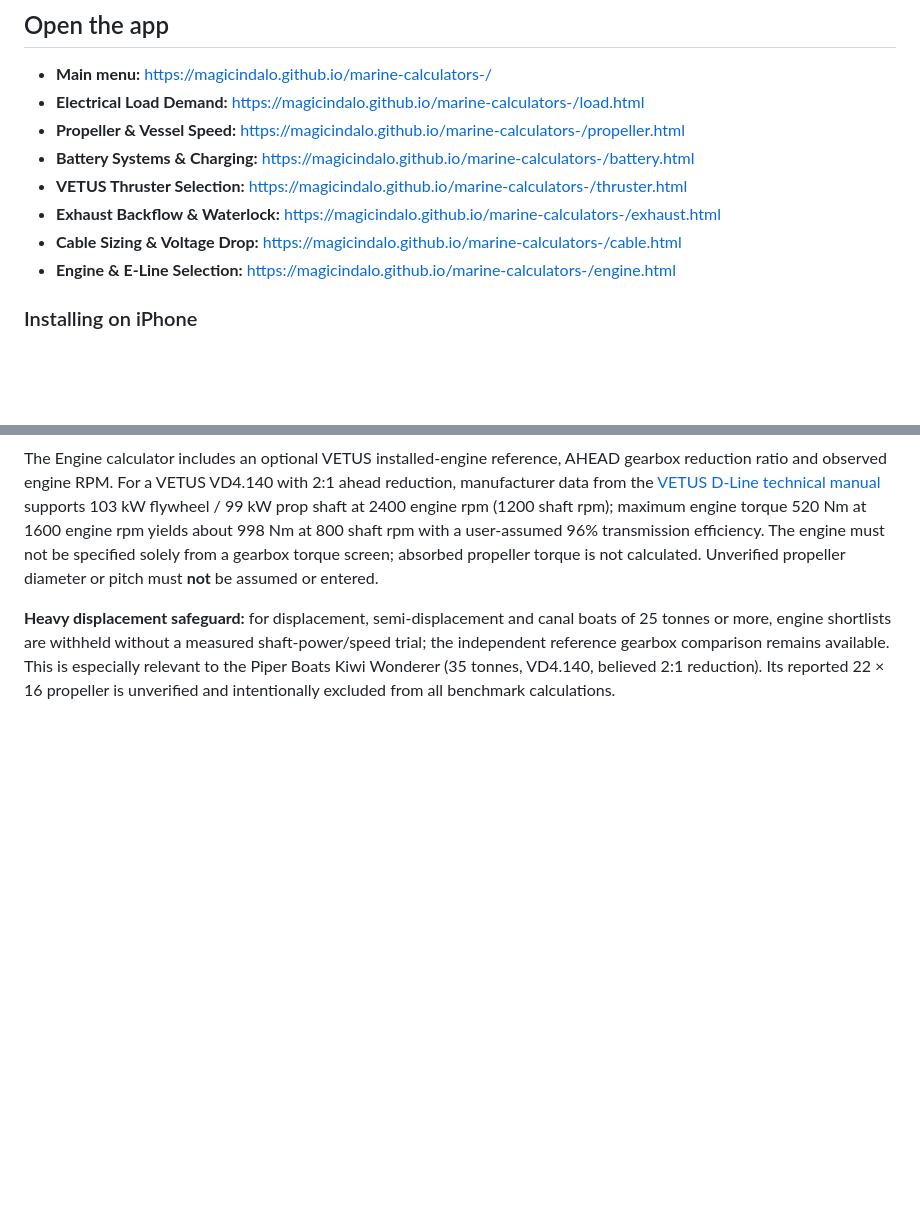
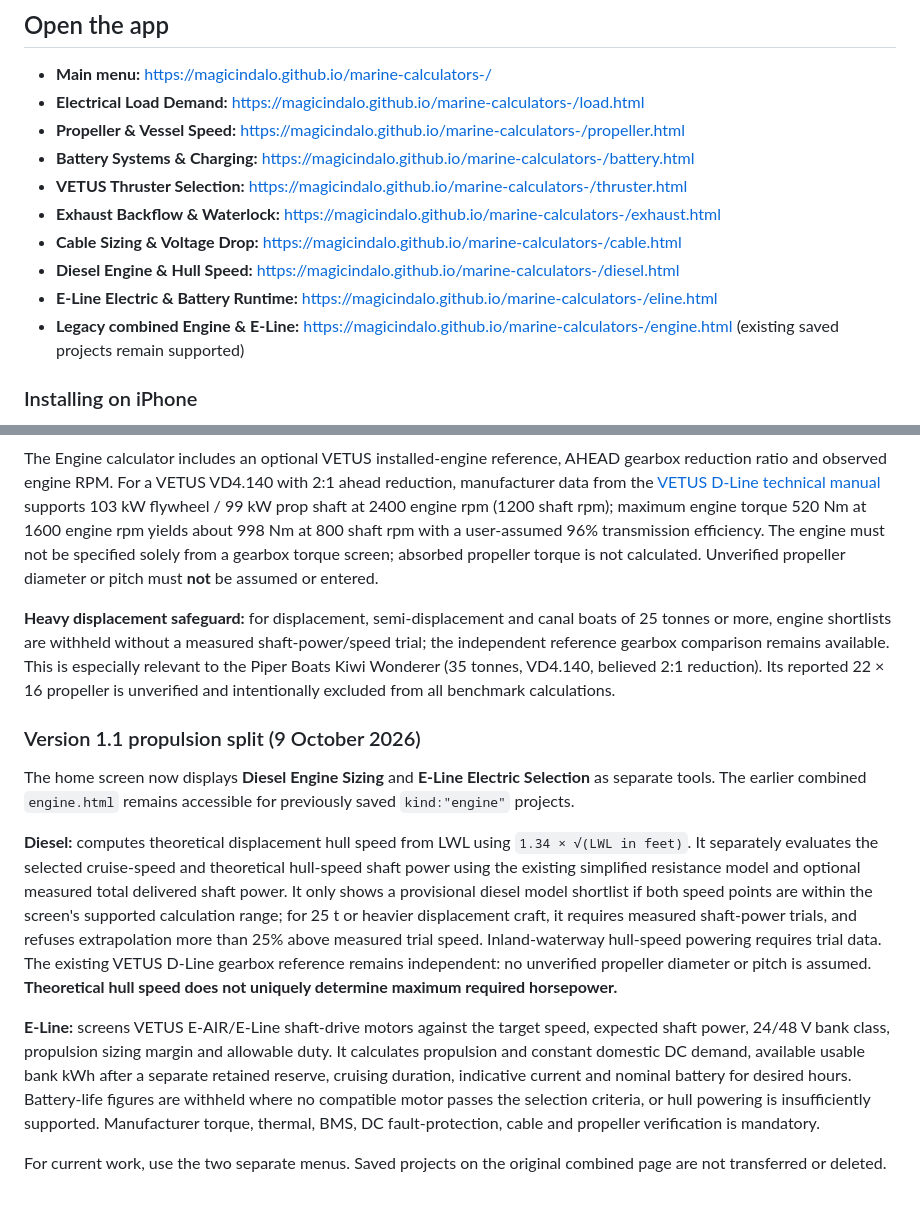
Before and after one commit to magicindalo/marine-calculators-, a Markdown page: README.md, 2 parts joined by grey strips. Rendered like a GitHub page; blank space fills up the shorter version.

Commit message:
Document dedicated diesel hull-speed and E-Line runtime tools with legacy project compatibility

```diff
--- a/README.md
+++ b/README.md
@@ -11,7 +11,9 @@ Review the [Version 1 validation record](docs/V1_VALIDATION.md) before using the
 - **VETUS Thruster Selection:** https://magicindalo.github.io/marine-calculators-/thruster.html
 - **Exhaust Backflow & Waterlock:** https://magicindalo.github.io/marine-calculators-/exhaust.html
 - **Cable Sizing & Voltage Drop:** https://magicindalo.github.io/marine-calculators-/cable.html
-- **Engine & E-Line Selection:** https://magicindalo.github.io/marine-calculators-/engine.html
+- **Diesel Engine & Hull Speed:** https://magicindalo.github.io/marine-calculators-/diesel.html
+- **E-Line Electric & Battery Runtime:** https://magicindalo.github.io/marine-calculators-/eline.html
+- **Legacy combined Engine & E-Line:** https://magicindalo.github.io/marine-calculators-/engine.html (existing saved projects remain supported)
 
 ### Installing on iPhone
 1. Open the **Main menu** in Safari.
@@ -82,3 +84,13 @@ Diesel and E-Line rated outputs are not interchangeable by horsepower. Manufactu
 The Engine calculator includes an optional VETUS installed-engine reference, AHEAD gearbox reduction ratio and observed engine RPM. For a VETUS VD4.140 with 2:1 ahead reduction, manufacturer data from the [VETUS D-Line technical manual](https://vetus.com/wp-content/uploads/360602.01_r05_2025-02_D_Line_EN.pdf) supports 103 kW flywheel / 99 kW prop shaft at 2400 engine rpm (1200 shaft rpm); maximum engine torque 520 Nm at 1600 engine rpm yields about 998 Nm at 800 shaft rpm with a user-assumed 96% transmission efficiency. The engine must not be specified solely from a gearbox torque screen; absorbed propeller torque is not calculated. Unverified propeller diameter or pitch must **not** be assumed or entered.
 
 **Heavy displacement safeguard:** for displacement, semi-displacement and canal boats of 25 tonnes or more, engine shortlists are withheld without a measured shaft-power/speed trial; the independent reference gearbox comparison remains available. This is especially relevant to the Piper Boats Kiwi Wonderer (35 tonnes, VD4.140, believed 2:1 reduction). Its reported 22 × 16 propeller is unverified and intentionally excluded from all benchmark calculations.
+
+### Version 1.1 propulsion split (9 October 2026)
+
+The home screen now displays **Diesel Engine Sizing** and **E-Line Electric Selection** as separate tools. The earlier combined `engine.html` remains accessible for previously saved `kind:"engine"` projects.
+
+**Diesel:** computes theoretical displacement hull speed from LWL using `1.34 × √(LWL in feet)`. It separately evaluates the selected cruise-speed and theoretical hull-speed shaft power using the existing simplified resistance model and optional measured total delivered shaft power. It only shows a provisional diesel model shortlist if both speed points are within the screen's supported calculation range; for 25 t or heavier displacement craft, it requires measured shaft-power trials, and refuses extrapolation more than 25% above measured trial speed. Inland-waterway hull-speed powering requires trial data. The existing VETUS D-Line gearbox reference remains independent: no unverified propeller diameter or pitch is assumed. **Theoretical hull speed does not uniquely determine maximum required horsepower.**
+
+**E-Line:** screens VETUS E-AIR/E-Line shaft-drive motors against the target speed, expected shaft power, 24/48 V bank class, propulsion sizing margin and allowable duty. It calculates propulsion and constant domestic DC demand, available usable bank kWh after a separate retained reserve, cruising duration, indicative current and nominal battery for desired hours. Battery-life figures are withheld where no compatible motor passes the selection criteria, or hull powering is insufficiently supported. Manufacturer torque, thermal, BMS, DC fault-protection, cable and propeller verification is mandatory.
+
+For current work, use the two separate menus. Saved projects on the original combined page are not transferred or deleted.
```
